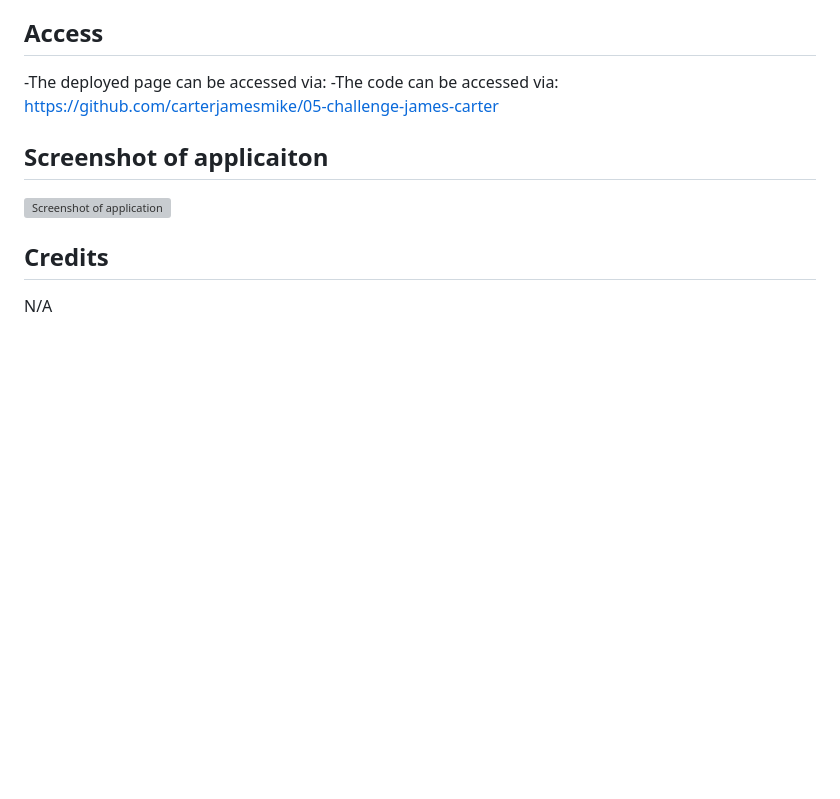
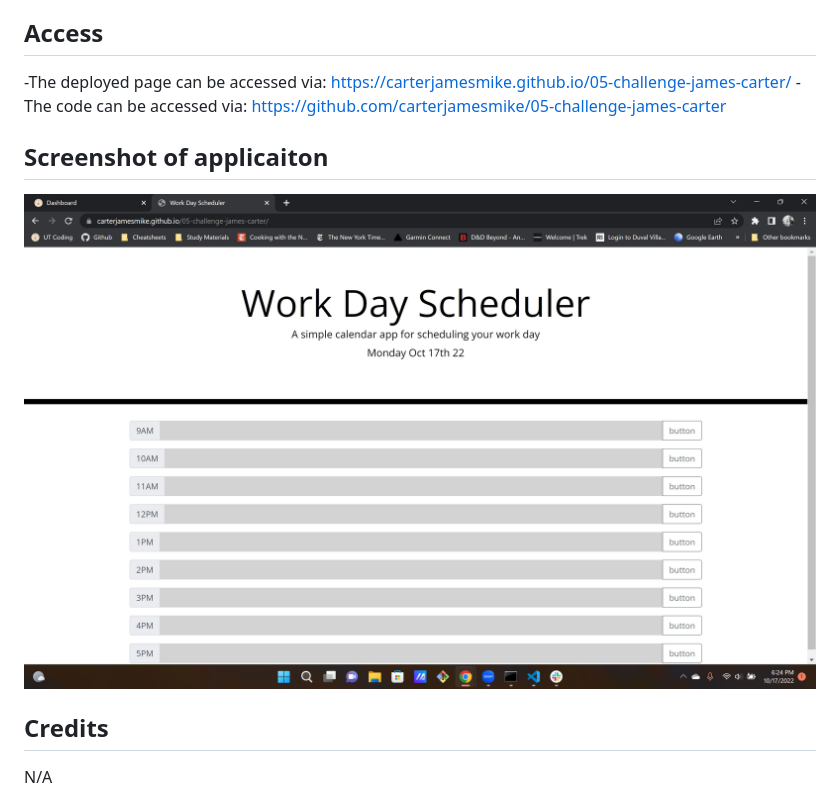
Before and after one commit to carterjamesmike/05-challenge-james-carter, a Markdown page: README.md, the part around the change. Rendered like a GitHub page; pictures changed too: assets/images/05-james-carter-challenge.jpg (added); blank space fills up the shorter version; grey boxes are pictures that could not be loaded.

```diff
--- a/README.md
+++ b/README.md
@@ -8,11 +8,11 @@ This is the fifth challange assignment for the UTA Full Stack Coding Bootcamp. T
 6. Saved input persists when paged is refreshed or reloaded.
 
 ## Access
--The deployed page can be accessed via:
+-The deployed page can be accessed via: https://carterjamesmike.github.io/05-challenge-james-carter/
 -The code can be accessed via: https://github.com/carterjamesmike/05-challenge-james-carter
 
 ## Screenshot of applicaiton
-![Screenshot of application](./assets/images/03-challenge-james-carter.jpg)
+![Screenshot of application](./assets/images/05-james-carter-challenge.jpg)
 
 ## Credits
 N/A
```
